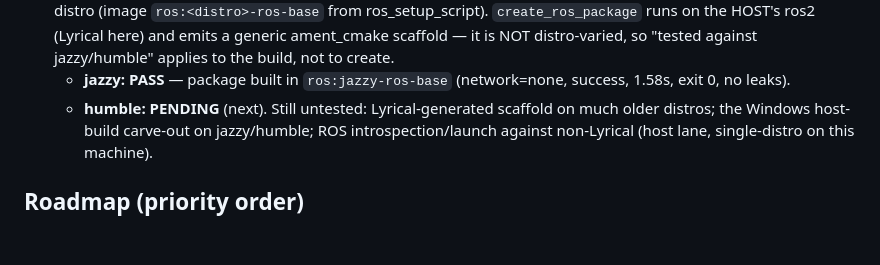
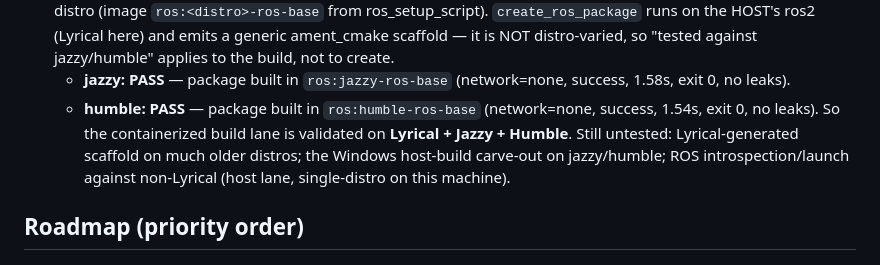
Before and after one commit to berry1200/millwright, a Markdown page: CLAUDE.md, the part around the change. Drawn GitHub-style; blank space fills up the shorter version.

```diff
--- a/CLAUDE.md
+++ b/CLAUDE.md
@@ -397,7 +397,9 @@ Tools currently registered:
   "tested against jazzy/humble" applies to the build, not to create.
   - **jazzy: PASS** — package built in `ros:jazzy-ros-base` (network=none,
     success, 1.58s, exit 0, no leaks).
-  - **humble: PENDING** (next).
+  - **humble: PASS** — package built in `ros:humble-ros-base` (network=none,
+    success, 1.54s, exit 0, no leaks).
+  So the containerized build lane is validated on **Lyrical + Jazzy + Humble**.
   Still untested: Lyrical-generated scaffold on much older distros; the Windows
   host-build carve-out on jazzy/humble; ROS introspection/launch against
   non-Lyrical (host lane, single-distro on this machine).
```
Also changed, not shown: README.md (+18 -6 lines).
